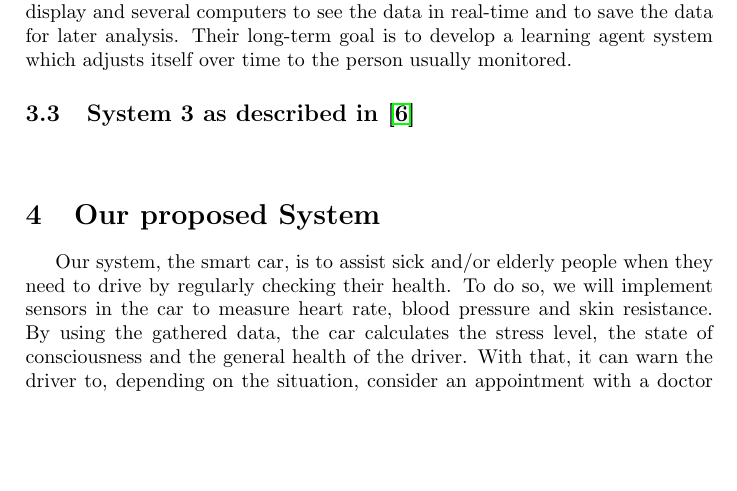
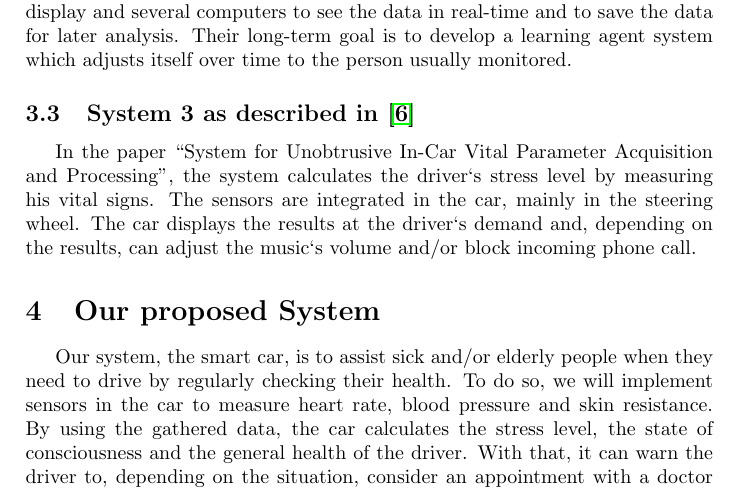
Before and after one commit to laodice/IMT3591_Artificial_Intelligence, a LaTeX problem sheet (Assignment 1/Artificial Intelligence.tex): part of page 4 of 6, cut so that both start at the same text, the shorter picture padded with empty space. Compiled offline with pdfLaTeX.

Commit message:
Added tht third system in the pdf and tex and added the new presentation

```diff
--- a/Assignment 1/Artificial Intelligence.tex
+++ b/Assignment 1/Artificial Intelligence.tex
@@ -81,12 +81,7 @@ The system itself only measures and presents the data, without taking further ac
 \indent In the paper ``Physiological parameters variation during driving simulations'', the authors use a system of sensors to find correlations between vital parameters like galvanic skin resistance, peripheral temperature and heart rate variability to determine the psychophysical state of the driver. This is especially for sleep attacks and micro-sleeps detections. The architecture consists of several sensors for vital parameter measurement. The actuators consist of a display and several computers to see the data in real-time and to save the data for later analysis. Their long-term goal is to develop a learning agent system which adjusts itself over time to the person usually monitored.
 \subsection{System 3 as described in \cite{angelo:10}}
 \indent
-\indent
-%%%%%%%%%%%%%%%%%%%%%%%%%%%%%%%%%%%%%%%%%%%%%%%%%%%%%%%%%%%
-%
-%Add third system
-%
-%%%%%%%%%%%%%%%%%%%%%%%%%%%%%%%%%%%%%%%%%%%%%%%%%%%%%%%%%%%%
+\indent In the paper ``System for Unobtrusive In-Car Vital Parameter Acquisition and Processing'', the system calculates the driver`s stress level by measuring his vital signs. The sensors are integrated in the car, mainly in the steering wheel. The car displays the results at the driver`s demand and, depending on the results, can adjust the music`s volume and/or block incoming phone call.
 
 \section{Our proposed System}
 \indent
```
Also changed, not shown: Assignment 1/Artificial Intelligence.pdf, 3 other files.
